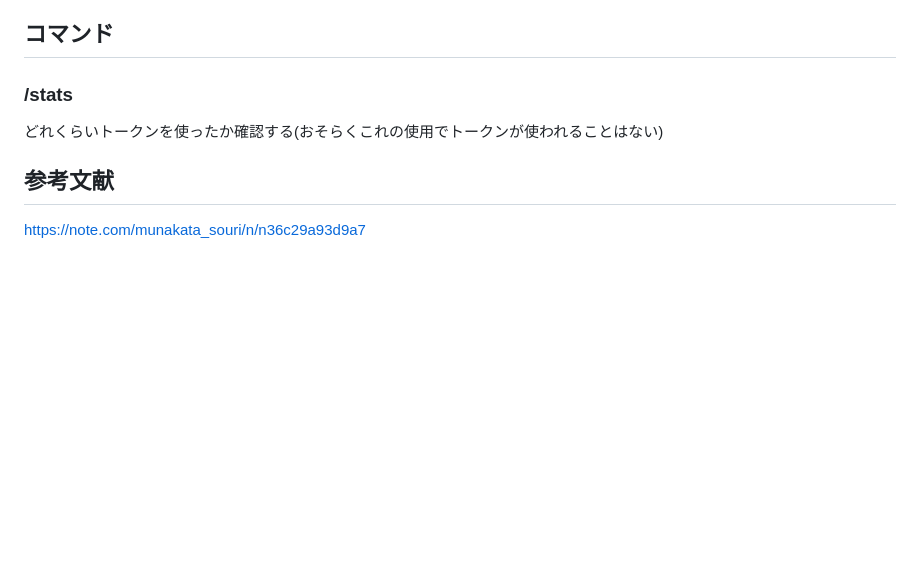
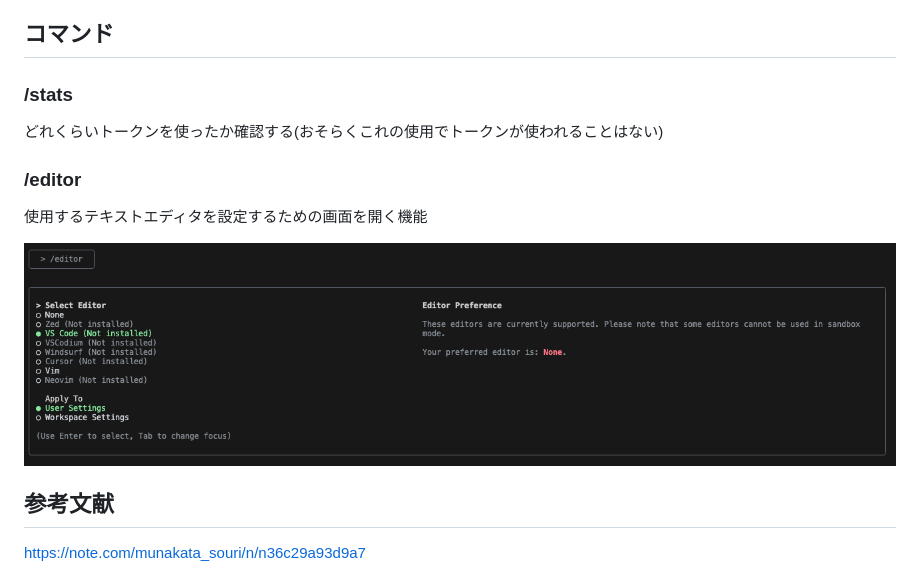
Before and after one commit to Eztas/GeminiSuDoku, a Markdown page: GeminiCLI/explain.md, the part around the change. Drawn GitHub-style; pictures changed too: GeminiCLI/editor.png (added); blank space fills up the shorter version.

Commit message:
docs: /editorコマンド項目追加

```diff
--- a/GeminiCLI/explain.md
+++ b/GeminiCLI/explain.md
@@ -43,6 +43,12 @@ node.jsのインストールをしてからGeminiCLIのインストールが必
 
 どれくらいトークンを使ったか確認する(おそらくこれの使用でトークンが使われることはない)
 
+### /editor
+
+使用するテキストエディタを設定するための画面を開く機能
+
+![alt text](editor.png)
+
 ## 参考文献
 
 https://note.com/munakata_souri/n/n36c29a93d9a7
```
